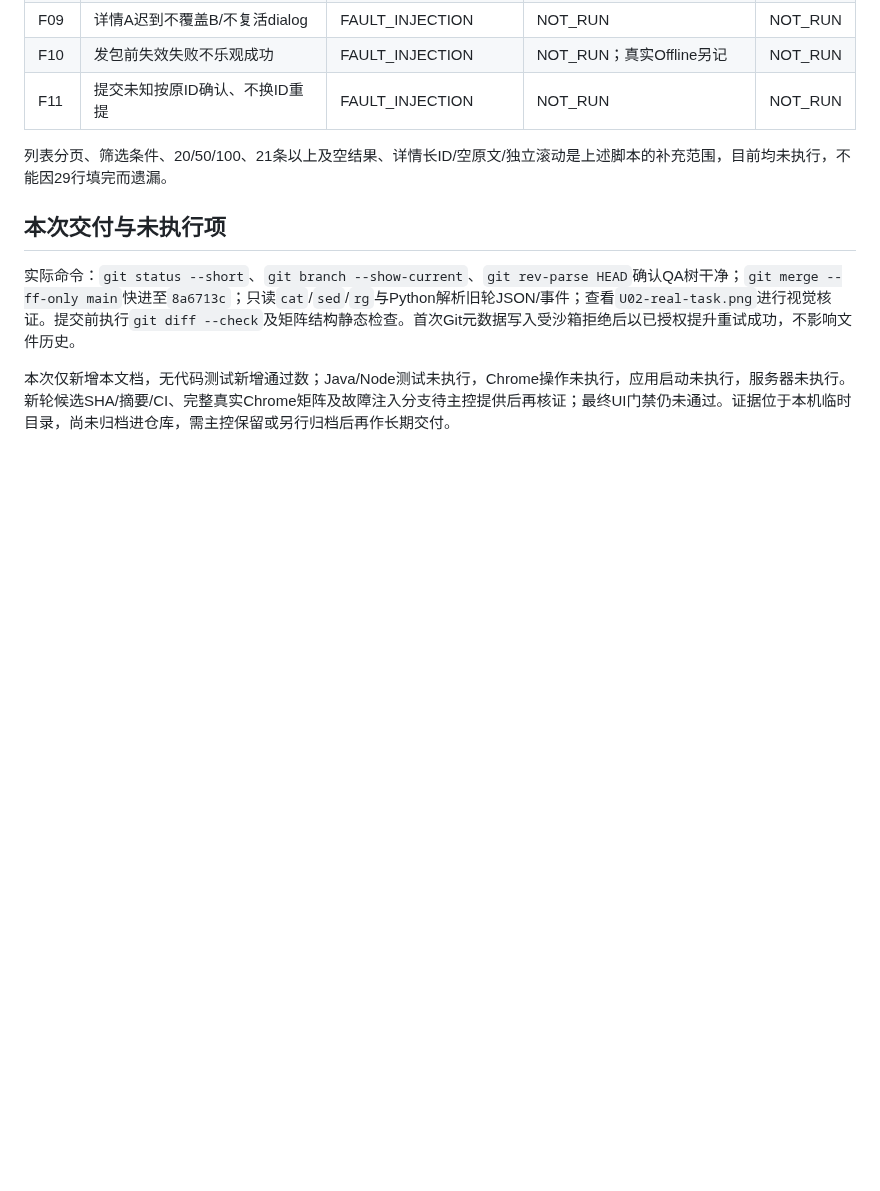
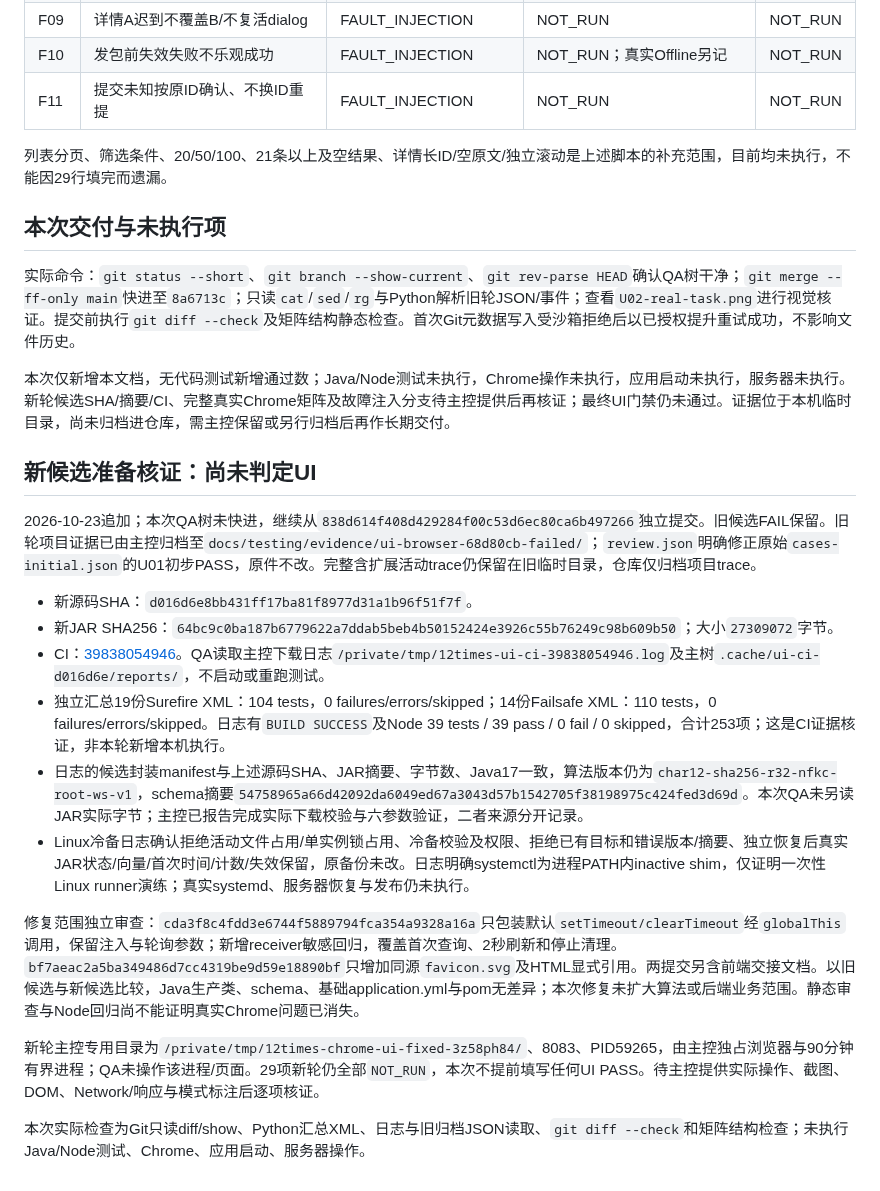
Before and after one commit to Qbsstg/text-vector-search, a Markdown page: docs/testing/UI-browser-verification.md, the part around the change. Rendered like a GitHub page; blank space fills up the shorter version.

Commit message:
docs: 核证修复候选CI并保留浏览器待验状态

```diff
--- a/docs/testing/UI-browser-verification.md
+++ b/docs/testing/UI-browser-verification.md
@@ -73,3 +73,21 @@
 实际命令：`git status --short`、`git branch --show-current`、`git rev-parse HEAD`确认QA树干净；`git merge --ff-only main`快进至`8a6713c`；只读`cat`/`sed`/`rg`与Python解析旧轮JSON/事件；查看`U02-real-task.png`进行视觉核证。提交前执行`git diff --check`及矩阵结构静态检查。首次Git元数据写入受沙箱拒绝后以已授权提升重试成功，不影响文件历史。
 
 本次仅新增本文档，无代码测试新增通过数；Java/Node测试未执行，Chrome操作未执行，应用启动未执行，服务器未执行。新轮候选SHA/摘要/CI、完整真实Chrome矩阵及故障注入分支待主控提供后再核证；最终UI门禁仍未通过。证据位于本机临时目录，尚未归档进仓库，需主控保留或另行归档后再作长期交付。
+
+
+## 新候选准备核证：尚未判定UI
+
+2026-10-23追加；本次QA树未快进，继续从`838d614f408d429284f00c53d6ec80ca6b497266`独立提交。旧候选FAIL保留。旧轮项目证据已由主控归档至`docs/testing/evidence/ui-browser-68d80cb-failed/`；`review.json`明确修正原始`cases-initial.json`的U01初步PASS，原件不改。完整含扩展活动trace仍保留在旧临时目录，仓库仅归档项目trace。
+
+- 新源码SHA：`d016d6e8bb431ff17ba81f8977d31a1b96f51f7f`。
+- 新JAR SHA256：`64bc9c0ba187b6779622a7ddab5beb4b50152424e3926c55b76249c98b609b50`；大小`27309072`字节。
+- CI：[39838054946](https://github.com/Qbsstg/text-vector-search/actions/runs/39838054946)。QA读取主控下载日志`/private/tmp/12times-ui-ci-39838054946.log`及主树`.cache/ui-ci-d016d6e/reports/`，不启动或重跑测试。
+- 独立汇总19份Surefire XML：104 tests，0 failures/errors/skipped；14份Failsafe XML：110 tests，0 failures/errors/skipped。日志有`BUILD SUCCESS`及Node 39 tests / 39 pass / 0 fail / 0 skipped，合计253项；这是CI证据核证，非本轮新增本机执行。
+- 日志的候选封装manifest与上述源码SHA、JAR摘要、字节数、Java17一致，算法版本仍为`char12-sha256-r32-nfkc-root-ws-v1`，schema摘要`54758965a66d42092da6049ed67a3043d57b1542705f38198975c424fed3d69d`。本次QA未另读JAR实际字节；主控已报告完成实际下载校验与六参数验证，二者来源分开记录。
+- Linux冷备日志确认拒绝活动文件占用/单实例锁占用、冷备校验及权限、拒绝已有目标和错误版本/摘要、独立恢复后真实JAR状态/向量/首次时间/计数/失效保留，原备份未改。日志明确systemctl为进程PATH内inactive shim，仅证明一次性Linux runner演练；真实systemd、服务器恢复与发布仍未执行。
+
+修复范围独立审查：`cda3f8c4fdd3e6744f5889794fca354a9328a16a`只包装默认`setTimeout/clearTimeout`经`globalThis`调用，保留注入与轮询参数；新增receiver敏感回归，覆盖首次查询、2秒刷新和停止清理。`bf7aeac2a5ba349486d7cc4319be9d59e18890bf`只增加同源`favicon.svg`及HTML显式引用。两提交另含前端交接文档。以旧候选与新候选比较，Java生产类、schema、基础application.yml与pom无差异；本次修复未扩大算法或后端业务范围。静态审查与Node回归尚不能证明真实Chrome问题已消失。
+
+新轮主控专用目录为`/private/tmp/12times-chrome-ui-fixed-3z58ph84/`、8083、PID59265，由主控独占浏览器与90分钟有界进程；QA未操作该进程/页面。29项新轮仍全部`NOT_RUN`，本次不提前填写任何UI PASS。待主控提供实际操作、截图、DOM、Network/响应与模式标注后逐项核证。
+
+本次实际检查为Git只读diff/show、Python汇总XML、日志与旧归档JSON读取、`git diff --check`和矩阵结构检查；未执行Java/Node测试、Chrome、应用启动、服务器操作。
```
